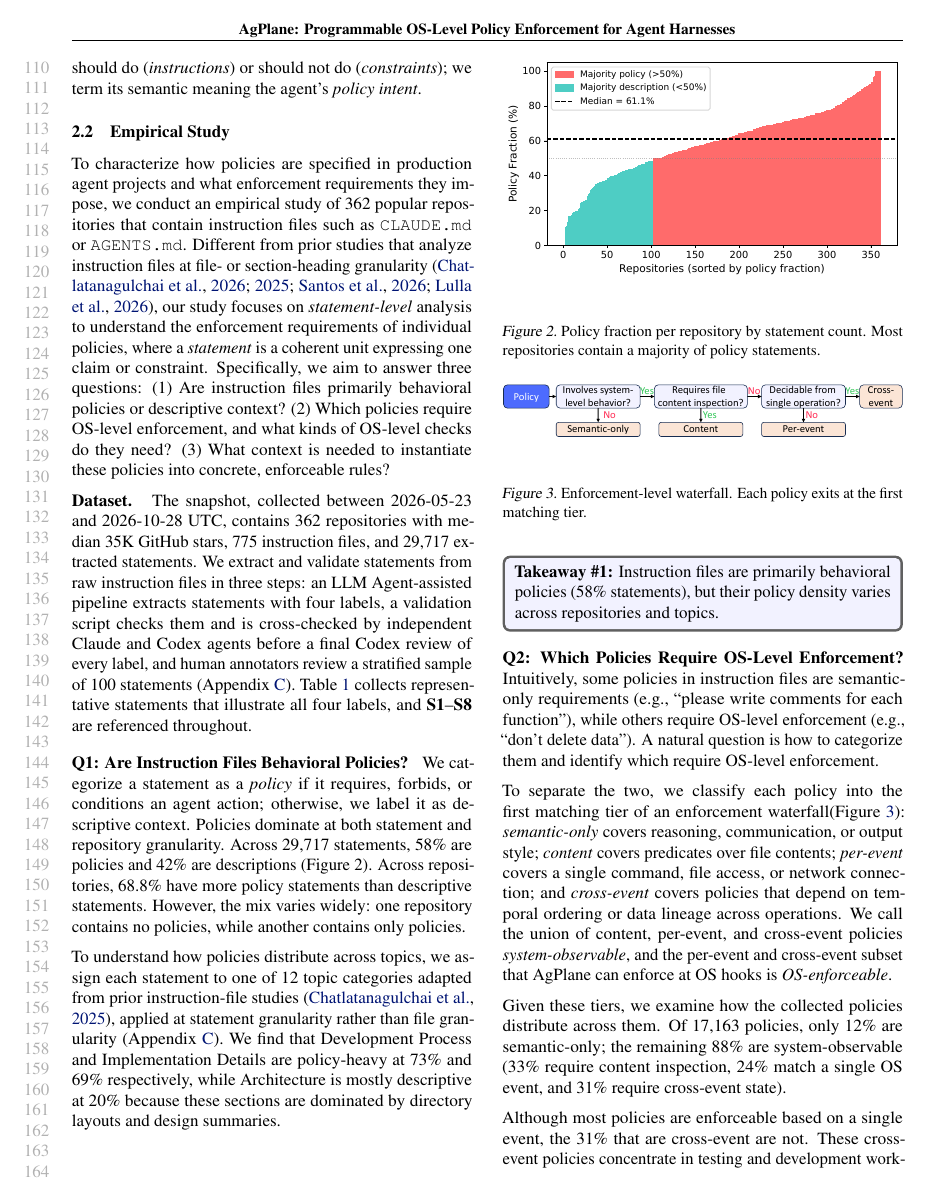
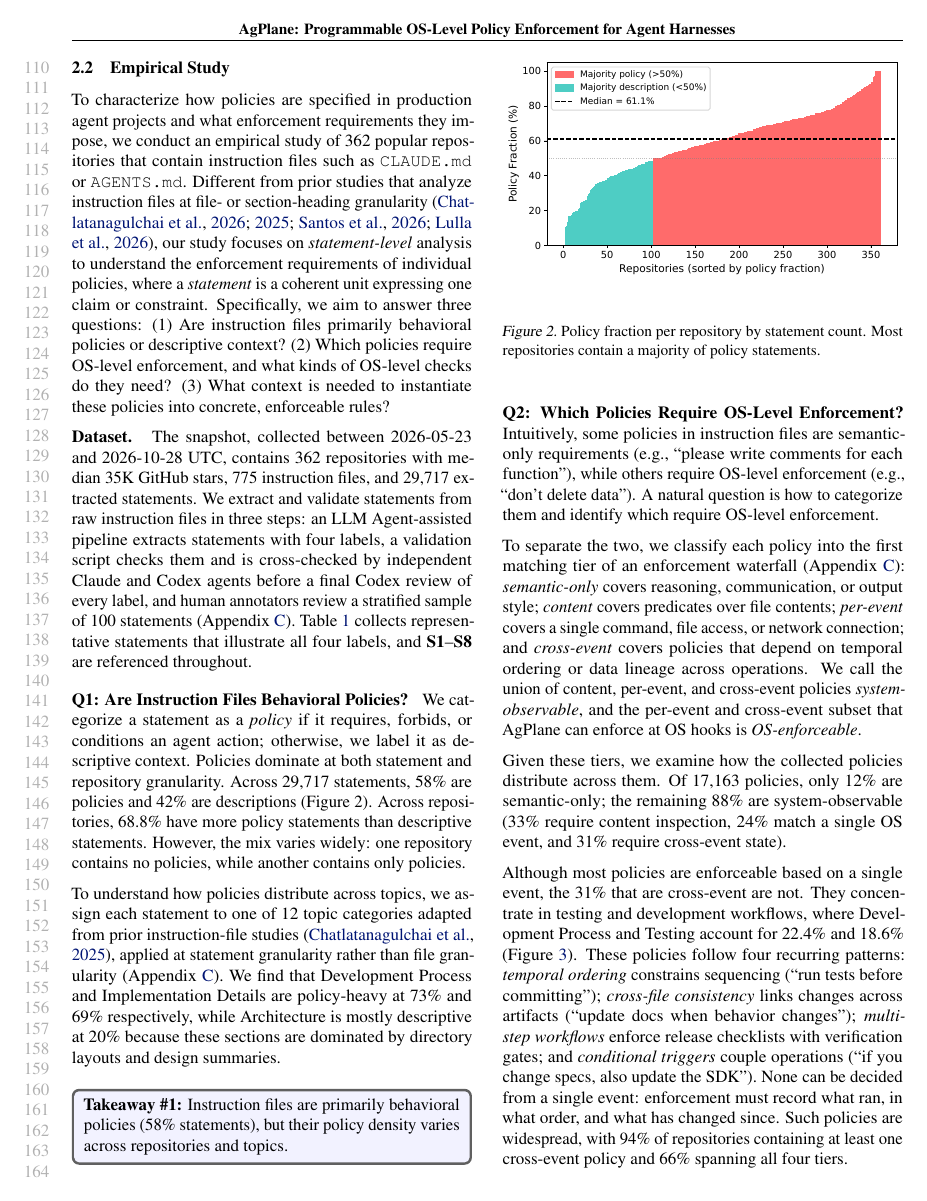
Before and after one commit to yunwei37/actplane-atc, a LaTeX paper (main.tex, which reads sections/02-motivation.tex): page 3 of 21. Compiled offline with pdfLaTeX.

```diff
--- a/sections/02-motivation.tex
+++ b/sections/02-motivation.tex
@@ -120,8 +120,8 @@
 A natural question is how to categorize them and identify which require OS-level enforcement.
 % 一个自然的问题是如何对它们进行分类，并识别哪些需要操作系统级执行。
 
-To separate the two, we classify each policy into the first matching tier of an enforcement waterfall(Figure~\ref{fig:waterfall-enforcement}): \emph{semantic-only} covers reasoning, communication, or output style; \emph{content} covers predicates over file contents; \emph{per-event} covers a single command, file access, or network connection; and \emph{cross-event} covers policies that depend on temporal ordering or data lineage across operations.
-% 为区分两者，我们将每条策略分类到执行瀑布的第一个匹配层级（图~\ref{fig:waterfall-enforcement}）：\emph{仅语义}涵盖推理、沟通或输出风格；\emph{内容}涵盖文件内容上的谓词；\emph{单事件}涵盖单个命令、文件访问或网络连接；\emph{跨事件}涵盖依赖于跨操作的时间顺序或数据来源的策略。
+To separate the two, we classify each policy into the first matching tier of an enforcement waterfall (Appendix~\ref{sec:supp:empirical}): \emph{semantic-only} covers reasoning, communication, or output style; \emph{content} covers predicates over file contents; \emph{per-event} covers a single command, file access, or network connection; and \emph{cross-event} covers policies that depend on temporal ordering or data lineage across operations.
+% 为区分两者，我们将每条策略分类到执行瀑布的第一个匹配层级（附录~\ref{sec:supp:empirical}）：\emph{仅语义}涵盖推理、沟通或输出风格；\emph{内容}涵盖文件内容上的谓词；\emph{单事件}涵盖单个命令、文件访问或网络连接；\emph{跨事件}涵盖依赖于跨操作的时间顺序或数据来源的策略。
 We call the union of content, per-event, and cross-event policies \emph{system-observable}, and the per-event and cross-event subset that \sys{} can enforce at OS hooks is \emph{OS-enforceable}.
 % 我们将内容、单事件和跨事件策略的并集称为 \emph{系统可观察}，\sys{} 可以在操作系统钩子上执行的单事件和跨事件子集是 \emph{操作系统可执行}。
 
@@ -129,8 +129,3 @@
 % \noindent\textbf{83\% 的策略约束系统行为。}
 Given these tiers, we examine how the collected policies distribute across them. Of 17{,}163~policies, only 12\% are semantic-only; the remaining 88\% are system-observable (33\% require content inspection, 24\% match a single OS event, and 31\% require cross-event state).
 % 基于这些层级，我们检查收集的策略如何分布在各层。在 17,163 条策略中，只有 12\% 是仅语义的；其余 88\% 是系统可观察的（33\% 需要内容检查，24\% 匹配单个操作系统事件，31\% 需要跨事件状态）。
-
-\begin{figure}[t]
-\centering
-\includegraphics[width=\columnwidth]{figures/empirical-waterfall-enforcement-horizontal.pdf}
-\caption{Enforcement-level waterfall. Each policy exits at the first matching tier.}
@@ -150,8 +140,8 @@
 \label{fig:enforcement-by-topic}
 \end{figure}
 
-Although most policies are enforceable based on a single event, the 31\% that are cross-event are not. These cross-event policies concentrate in testing and development workflows, where Development Process and Testing account for 22.4\% and 18.6\% (Figure~\ref{fig:enforcement-by-topic}). These policies follow four recurring patterns: \emph{temporal ordering} constrains sequencing (``run tests before committing''); \emph{cross-file consistency} links changes across artifacts (``update docs when behavior changes''); \emph{multi-step workflows} enforce release checklists with verification gates; and \emph{conditional triggers} couple operations (``if you change specs, also update the SDK''). None can be decided from a single event: enforcement must record what ran, in what order, and what has changed since. Such policies are widespread, with 94\% of repositories containing at least one cross-event policy and 66\% spanning all four enforcement tiers.
-% 虽然大多数策略可基于单个事件执行，但 31\% 的跨事件策略不能。这些跨事件策略集中在测试和开发工作流，其中开发流程和测试分别占 22.4\% 和 18.6\%（图~\ref{fig:enforcement-by-topic}）。这些策略遵循四种反复模式：\emph{时间顺序}约束排序（"提交前运行测试"）；\emph{跨文件一致性}链接跨工件的变更（"行为变化时更新文档"）；\emph{多步骤工作流}执行带有验证门的发布清单；\emph{条件触发器}耦合操作（"如果你更改规范，也要更新 SDK"）。这些都无法从单个事件判断：执行必须记录运行了什么、以什么顺序、以及从那时起发生了什么变化。此类策略很普遍，94\% 的仓库包含至少一条跨事件策略，66\% 跨越所有四个执行层级。
+Although most policies are enforceable based on a single event, the 31\% that are cross-event are not. They concentrate in testing and development workflows, where Development Process and Testing account for 22.4\% and 18.6\% (Figure~\ref{fig:enforcement-by-topic}). These policies follow four recurring patterns: \emph{temporal ordering} constrains sequencing (``run tests before committing''); \emph{cross-file consistency} links changes across artifacts (``update docs when behavior changes''); \emph{multi-step workflows} enforce release checklists with verification gates; and \emph{conditional triggers} couple operations (``if you change specs, also update the SDK''). None can be decided from a single event: enforcement must record what ran, in what order, and what has changed since. Such policies are widespread, with 94\% of repositories containing at least one cross-event policy and 66\% spanning all four tiers.
+% 虽然大多数策略可基于单个事件执行，但 31\% 的跨事件策略不能。它们集中在测试和开发工作流，其中开发流程和测试分别占 22.4\% 和 18.6\%（图~\ref{fig:enforcement-by-topic}）。这些策略遵循四种反复模式：\emph{时间顺序}约束排序（"提交前运行测试"）；\emph{跨文件一致性}链接跨工件的变更（"行为变化时更新文档"）；\emph{多步骤工作流}执行带有验证门的发布清单；\emph{条件触发器}耦合操作（"如果你更改规范，也要更新 SDK"）。这些都无法从单个事件判断：执行必须记录运行了什么、以什么顺序、以及从那时起发生了什么变化。此类策略很普遍，94\% 的仓库包含至少一条跨事件策略，66\% 跨越所有四个层级。
 
 \begin{tcolorbox}[colback=blue!5!white,colframe=gray!75!black,left=1mm, right=1mm, top=0.5mm, bottom=0.5mm, arc=1mm]
 \textbf{Takeaway \#2:} 88\% of policies are system-observable. Most of these are decidable from a single event, but 31\% are \emph{cross-event}, requiring event ordering or data flow monitoring, and appear in most repositories.
```
Also changed, not shown: sections/01-introduction.tex (+0 -2 lines), sections/02-motivation.tex (19 more changed lines).
